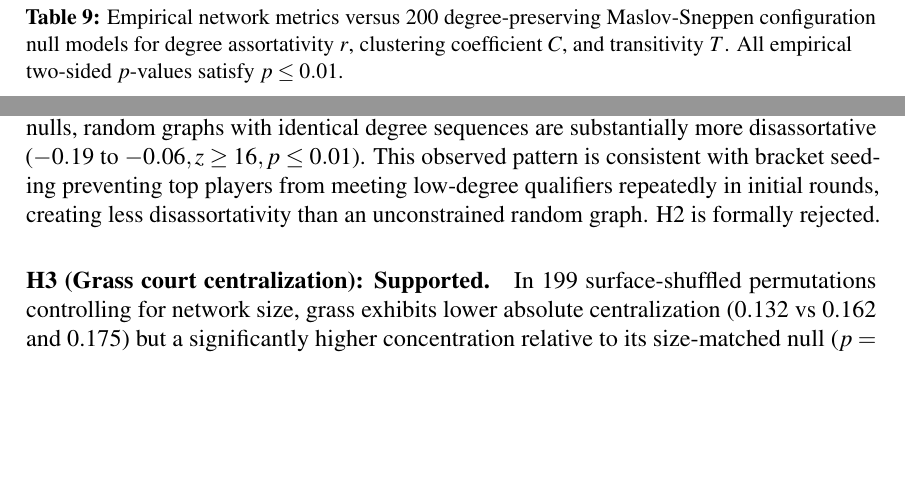
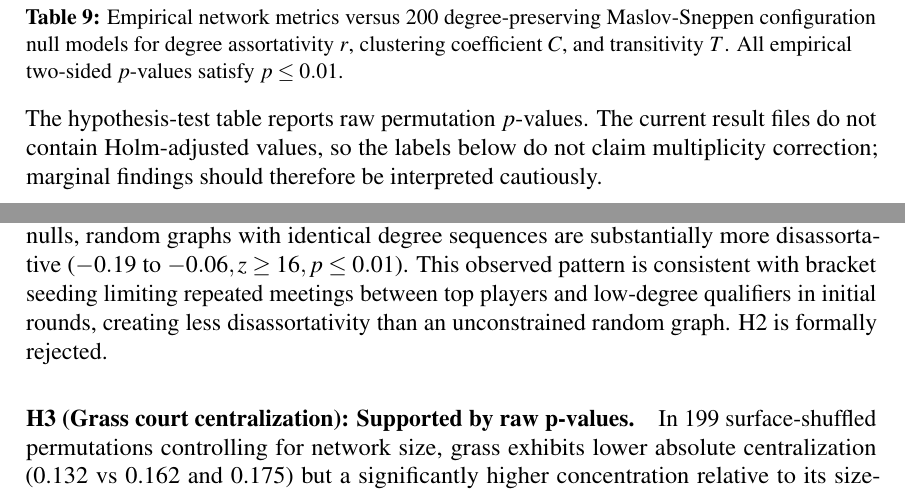
Before and after one commit to FrancescoCastaldi/tennis-network-analysis, a LaTeX document (report/main.tex): two parts of pages 13 and 14 of 17 before the commit and two parts of pages 13 and 14 of 18 after it, joined at a grey line, cut so that both start at the same text, the shorter picture padded with empty space. Compiled offline with pdfLaTeX.

Commit message:
fix(report): resolve remaining review wording
Co-authored-by: Copilot App <223556219+Copilot@users.noreply.github.com>
Signed-off-by: Francesco Castaldi <info@francescocastaldi.it>

```diff
--- a/report/main.tex
+++ b/report/main.tex
@@ -292,9 +292,14 @@ To determine whether empirical observations reflect genuine organizational mecha
 \label{tab:null}
 \end{table}
 
+The hypothesis-test table reports raw permutation $p$-values. The current
+result files do not contain Holm-adjusted values, so the labels below do not
+claim multiplicity correction; marginal findings should therefore be
+interpreted cautiously.
+
 \paragraph{H1 (Big Three prestige concentration): Not Supported (Borderline).} We hypothesized that top-ten PageRank share and degree centralization would be significantly higher during 2007-2018 than during 2019-2025. In 999 season permutations, top-ten share is elevated in the earlier era (0.265 vs 0.234), but the difference does not attain conventional significance ($p = 0.060$). Undirected degree centralization shows no difference ($0.144$ vs $0.145, p = 0.757$). Longitudinal inspection shows concentration peaking in individual seasons (2009, 2012, 2015) while the shortened 2020 pandemic season elevates the post-2018 baseline. H1 is nominally unsupported.
 
-\paragraph{H2 (Early-round disassortativity): Rejected / Reversed.} We hypothesized that tournament brackets pairing top seeds against qualifiers would induce negative degree assortativity. Observed assortativity is near neutral ($-0.04$ to $0.10$). Crucially, against degree-preserving nulls, random graphs with identical degree sequences are substantially more disassortative ($-0.19$ to $-0.06, z \ge 16, p \le 0.01$). This observed pattern is consistent with bracket seeding preventing top players from meeting low-degree qualifiers repeatedly in initial rounds, creating less disassortativity than an unconstrained random graph. H2 is formally rejected.
+\paragraph{H2 (Early-round disassortativity): Rejected / Reversed.} We hypothesized that tournament brackets pairing top seeds against qualifiers would induce negative degree assortativity. Observed assortativity is near neutral ($-0.04$ to $0.10$). Crucially, against degree-preserving nulls, random graphs with identical degree sequences are substantially more disassortative ($-0.19$ to $-0.06, z \ge 16, p \le 0.01$). This observed pattern is consistent with bracket seeding limiting repeated meetings between top players and low-degree qualifiers in initial rounds, creating less disassortativity than an unconstrained random graph. H2 is formally rejected.
 
-\paragraph{H3 (Grass court centralization): Supported.} In 199 surface-shuffled permutations controlling for network size, grass exhibits lower absolute centralization (0.132 vs 0.162 and 0.175) but a significantly higher concentration relative to its size-matched null ($p = 0.015$). Grass also exhibits higher top-ten PageRank share ($p = 0.005$). The compressed calendar concentrates victories among top grass performers.
+\paragraph{H3 (Grass court centralization): Supported by raw p-values.} In 199 surface-shuffled permutations controlling for network size, grass exhibits lower absolute centralization (0.132 vs 0.162 and 0.175) but a significantly higher concentration relative to its size-matched null ($p = 0.015$). Grass also exhibits higher top-ten PageRank share ($p = 0.005$). The compressed calendar concentrates victories among top grass performers.
 
```
Also changed, not shown: CHANGELOG.md, report/main.tex (6 more changed lines).
